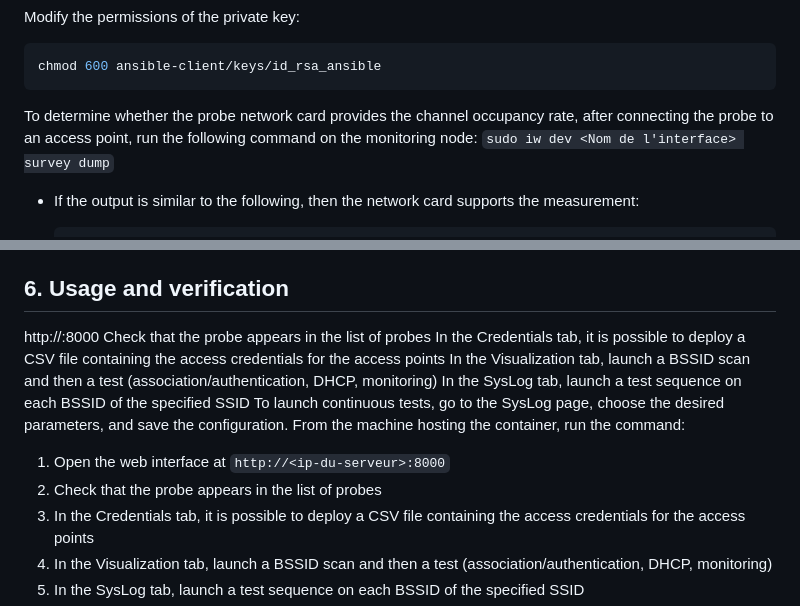
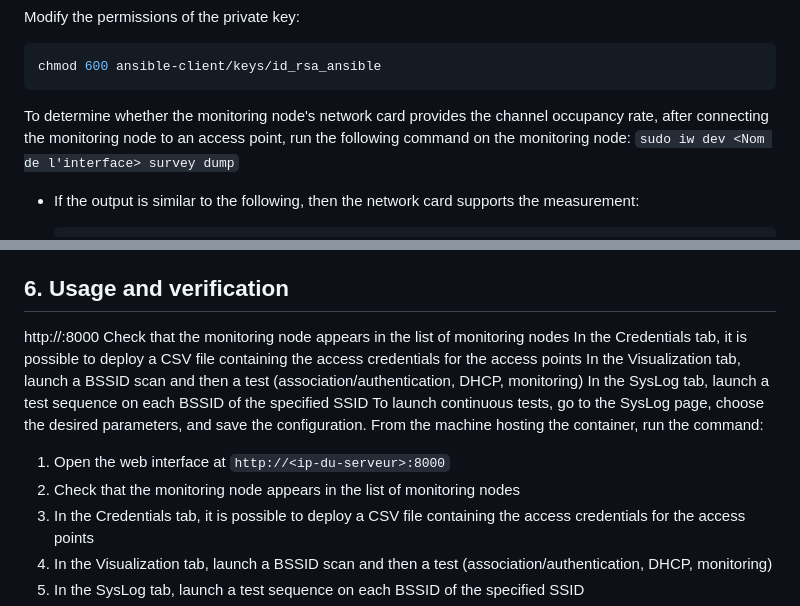
Before and after one commit to anthonybusson/Wi-Fi-Watch, a Markdown page: README.md, 2 parts joined by grey strips. Rendered like a GitHub page.

````diff
--- a/README.md
+++ b/README.md
@@ -108,7 +108,7 @@ Modify the permissions of the private key:
 chmod 600 ansible-client/keys/id_rsa_ansible
 ```
 
-To determine whether the probe network card provides the channel occupancy rate, after connecting the probe to an access point, run the following command on the monitoring node: `sudo iw dev <Nom de l'interface> survey dump`
+To determine whether the monitoring node's network card provides the channel occupancy rate, after connecting the monitoring node to an access point, run the following command on the monitoring node: `sudo iw dev <Nom de l'interface> survey dump`
 
   - If the output is similar to the following, then the network card supports the measurement:
 
@@ -188,7 +188,7 @@ The application is available at:
 ## 6. Usage and verification
 
  http://<server-ip-address>:8000
-Check that the probe appears in the list of probes
+Check that the monitoring node appears in the list of monitoring nodes
 In the Credentials tab, it is possible to deploy a CSV file containing the access credentials for the access points
 In the Visualization tab, launch a BSSID scan and then a test (association/authentication, DHCP, monitoring)
 In the SysLog tab, launch a test sequence on each BSSID of the specified SSID
@@ -197,7 +197,7 @@ To launch continuous tests, go to the SysLog page, choose the desired parameters
 
 
 1. Open the web interface at `http://<ip-du-serveur>:8000`
-2. Check that the probe appears in the list of probes
+2. Check that the monitoring node appears in the list of monitoring nodes
 3. In the Credentials tab, it is possible to deploy a CSV file containing the access credentials for the access points
 4. In the Visualization tab, launch a BSSID scan and then a test (association/authentication, DHCP, monitoring)
 5. In the SysLog tab, launch a test sequence on each BSSID of the specified SSID
````
Also changed, not shown: other parts of README.md (+12 -12 lines).
